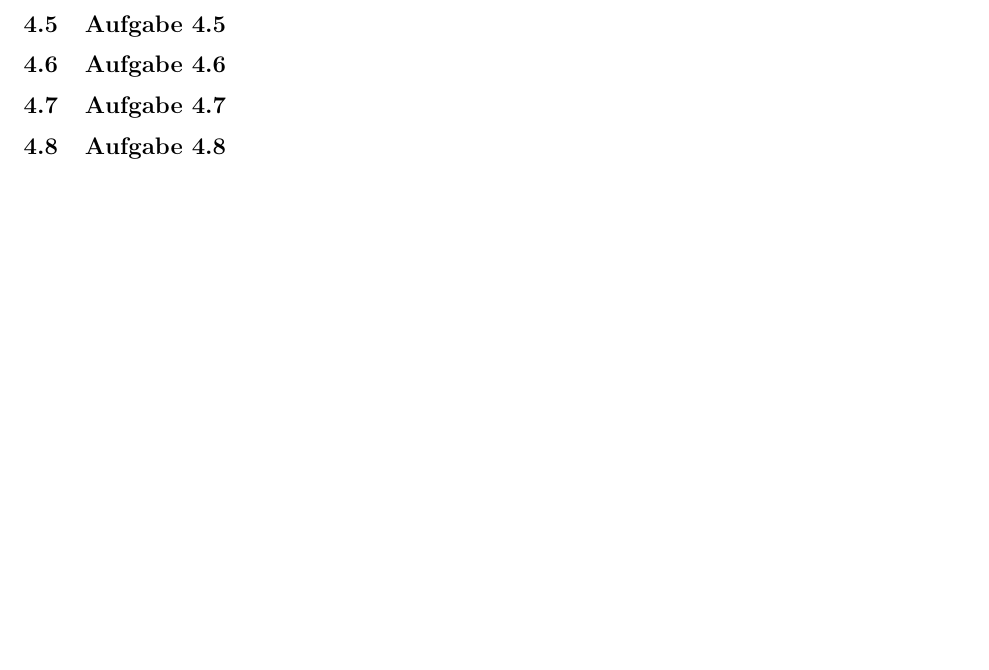
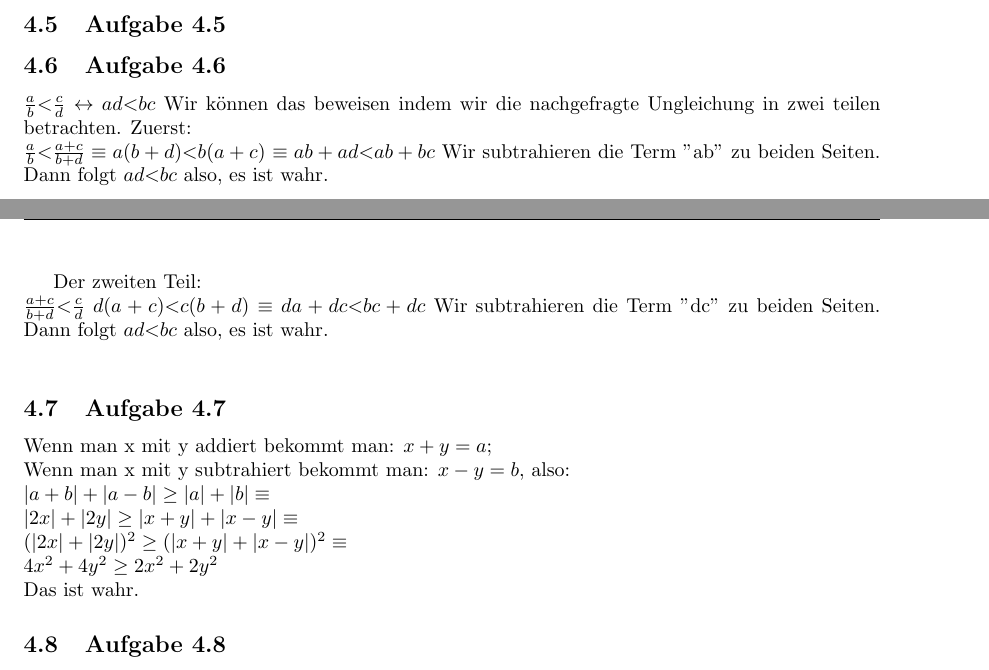
Before and after one commit to fwiethof98/mathe-vorkurs, a LaTeX document (mathe-vorkurs.tex, which reads chapters/uebung04_a5-a8.tex): part of page 27 of 27 before the commit and two parts of pages 26 and 27 of 27 after it, the two joined at a grey line, cut so that both start at the same text, the shorter picture padded with empty space. The pictures show the PDF file mathe-vorkurs.pdf that the author committed with the source.

Commit message:
Aufgabe 4.6-4.8 bearbeiten.

```diff
--- a/chapters/uebung04_a5-a8.tex
+++ b/chapters/uebung04_a5-a8.tex
@@ -5,10 +5,25 @@
 % Hier eure Lösung eingeben
 
 \subsection{Aufgabe 4.6}
-% Hier eure Lösung eingeben
+%ozi
+$\frac{a}{b} \textless \frac{c}{d} \leftrightarrow ad \textless bc$ Wir können das beweisen indem wir die nachgefragte Ungleichung in zwei teilen betrachten. Zuerst: \\
+$\frac{a}{b} \textless \frac{a+c}{b+d} \equiv a(b+d) \textless b(a+c)$
+$\equiv ab+ad \textless ab+bc$ Wir subtrahieren die Term "ab" zu beiden Seiten. Dann folgt $ ad \textless bc$ also, es ist wahr.\\
+
+Der zweiten Teil:\\
+$\frac{a+c}{b+d} \textless \frac{c}{d}$
+$d(a+c) \textless c(b+d)$
+$\equiv da+dc \textless bc+dc $ Wir subtrahieren die Term "dc" zu beiden Seiten. Dann folgt $ ad \textless bc$ also, es ist wahr.\\
 
 \subsection{Aufgabe 4.7}
-% Hier eure Lösung eingeben
+%ozi
+Wenn man x mit y addiert bekommt man: $x+y=a$;\\
+Wenn man x mit y subtrahiert bekommt man: $x-y=b$, also:\\
+$|a+b|+|a-b| \ge |a|+|b| \equiv $\\
+$|2x|+|2y| \ge |x+y|+|x-y| \equiv$\\
+$(|2x|+|2y|)^2 \ge (|x+y|+|x-y|)^2 \equiv$\\
+$4x^2 + 4y^2 \ge 2x^2 + 2y^2$\\
+Das ist wahr.
 
 \subsection{Aufgabe 4.8}
 % Hier eure Lösung eingeben
```
Also changed, not shown: mathe-vorkurs.pdf.
